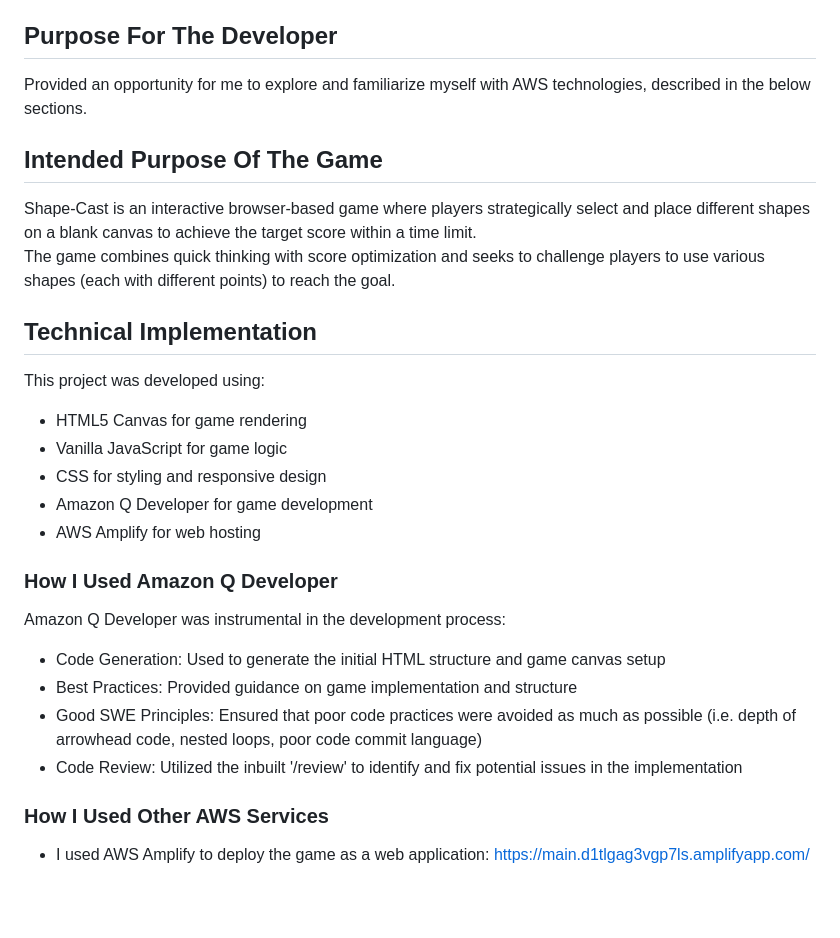
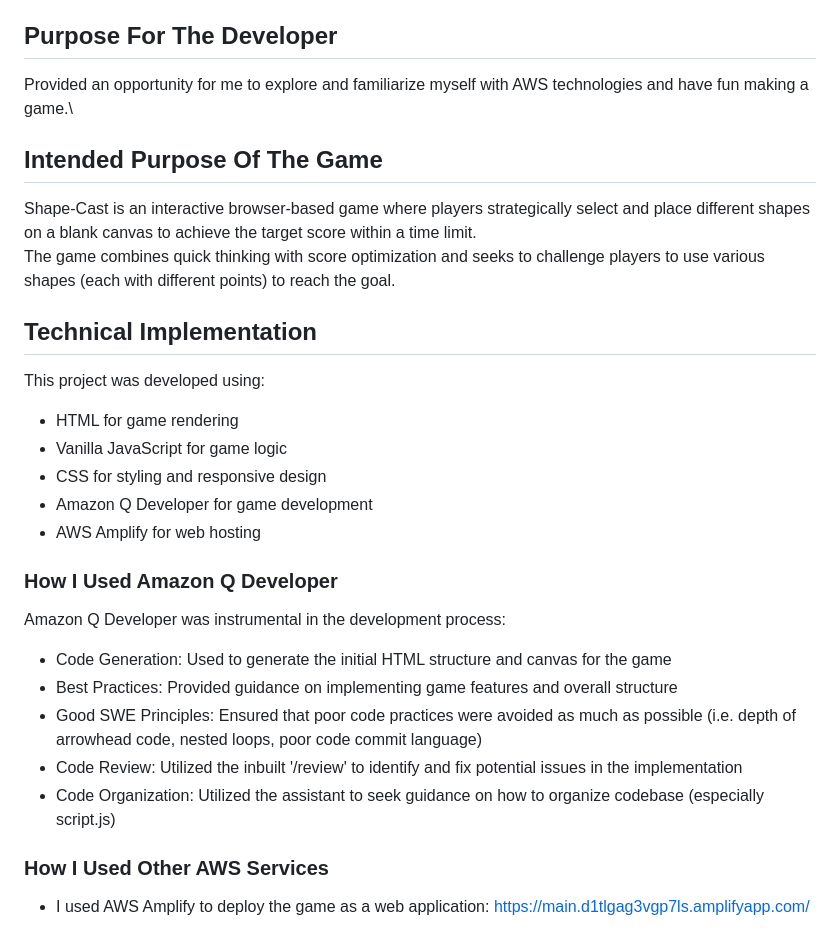
Before and after one commit to HM33-Alt/shape-cast, a Markdown page: README.md, the part around one of its changes. Drawn GitHub-style; blank space fills up the shorter version.

```diff
--- a/README.md
+++ b/README.md
@@ -5,7 +5,7 @@ This is my project submission for the AWS Game Builder Challenge (https://awsdev
 To view my submission: https://main.d1tlgag3vgp7ls.amplifyapp.com/ (web application)
 
 ## Purpose For The Developer
-Provided an opportunity for me to explore and familiarize myself with AWS technologies, described in the below sections.
+Provided an opportunity for me to explore and familiarize myself with AWS technologies and have fun making a game.\
 
 ## Intended Purpose Of The Game
 Shape-Cast is an interactive browser-based game where players strategically select and place different shapes on a blank canvas to achieve the target score within a time limit.\
@@ -13,7 +13,7 @@ The game combines quick thinking with score optimization and seeks to challenge
 
 ## Technical Implementation
 This project was developed using:
-- HTML5 Canvas for game rendering
+- HTML for game rendering
 - Vanilla JavaScript for game logic
 - CSS for styling and responsive design
 - Amazon Q Developer for game development
@@ -21,10 +21,11 @@ This project was developed using:
 
 ### How I Used Amazon Q Developer
 Amazon Q Developer was instrumental in the development process:
-- Code Generation: Used to generate the initial HTML structure and game canvas setup
-- Best Practices: Provided guidance on game implementation and structure
+- Code Generation: Used to generate the initial HTML structure and canvas for the game
+- Best Practices: Provided guidance on implementing game features and overall structure
 - Good SWE Principles: Ensured that poor code practices were avoided as much as possible (i.e. depth of arrowhead code, nested loops, poor code commit language)
 - Code Review: Utilized the inbuilt '/review' to identify and fix potential issues in the implementation
+- Code Organization: Utilized the assistant to seek guidance on how to organize codebase (especially script.js)
 
 ### How I Used Other AWS Services
 - I used AWS Amplify to deploy the game as a web application: https://main.d1tlgag3vgp7ls.amplifyapp.com/
```
Also changed, not shown: other parts of README.md (+8 -65 lines), images/Ui.png, 3 other files.
